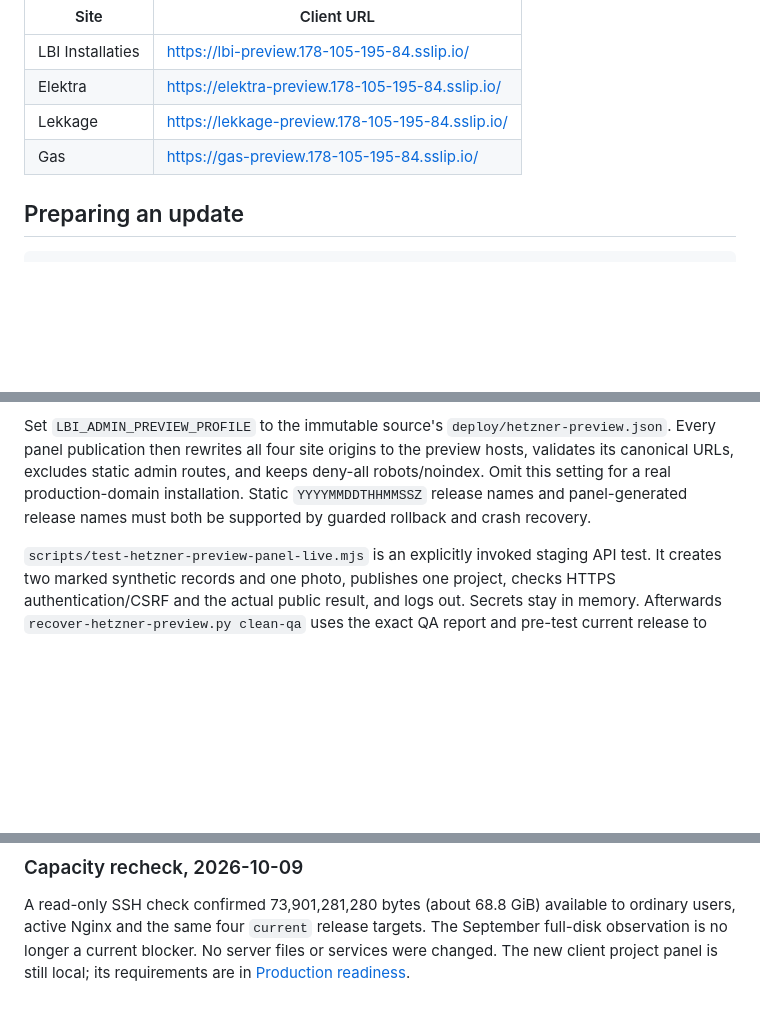
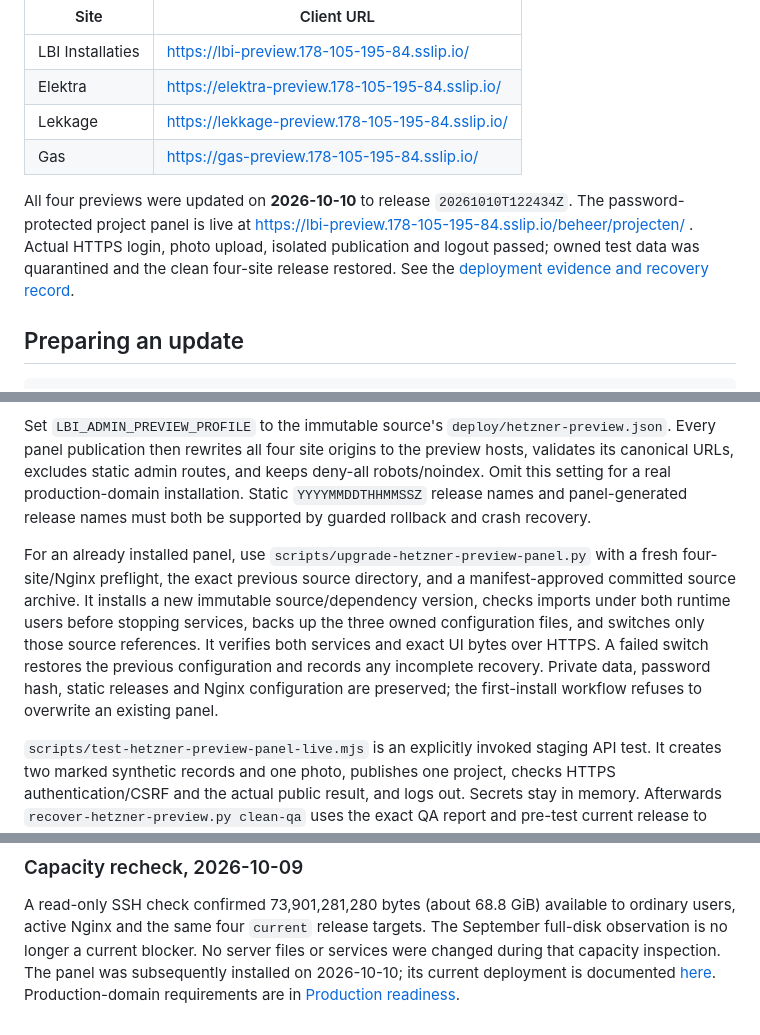
Before and after one commit to Swietlik3d/lbi_install, a Markdown page: docs/hetzner-preview.md, 3 parts joined by grey strips. Rendered like a GitHub page; blank space fills up the shorter version.

Commit message:
Record verified four-site preview and client panel deployment

```diff
--- a/docs/hetzner-preview.md
+++ b/docs/hetzner-preview.md
@@ -9,6 +9,13 @@ HTTPS virtual hosts. Their URLs do not use the BezwaarPilot domain.
 | Elektra | https://elektra-preview.178-105-195-84.sslip.io/ |
 | Lekkage | https://lekkage-preview.178-105-195-84.sslip.io/ |
 | Gas | https://gas-preview.178-105-195-84.sslip.io/ |
+
+All four previews were updated on **2026-10-10** to release
+`20261010T122434Z`. The password-protected project panel is live at
+https://lbi-preview.178-105-195-84.sslip.io/beheer/projecten/ . Actual HTTPS
+login, photo upload, isolated publication and logout passed; owned test data
+was quarantined and the clean four-site release restored. See the
+[deployment evidence and recovery record](hetzner-preview-2026-10-10.md).
 
 ## Preparing an update
 
@@ -107,6 +114,17 @@ production-domain installation. Static `YYYYMMDDTHHMMSSZ` release names and
 panel-generated release names must both be supported by guarded rollback and
 crash recovery.
 
+For an already installed panel, use `scripts/upgrade-hetzner-preview-panel.py`
+with a fresh four-site/Nginx preflight, the exact previous source directory,
+and a manifest-approved committed source archive. It installs a new immutable
+source/dependency version, checks imports under both runtime users before
+stopping services, backs up the three owned configuration files, and switches
+only those source references. It verifies both services and exact UI bytes over
+HTTPS. A failed switch restores the previous configuration and records any
+incomplete recovery. Private data, password hash, static releases and Nginx
+configuration are preserved; the first-install workflow refuses to overwrite
+an existing panel.
+
 `scripts/test-hetzner-preview-panel-live.mjs` is an explicitly invoked staging
 API test. It creates two marked synthetic records and one photo, publishes one
 project, checks HTTPS authentication/CSRF and the actual public result, and logs
@@ -155,5 +174,7 @@ logs, or old releases are deleted by the deployment.
 A read-only SSH check confirmed 73,901,281,280 bytes (about 68.8 GiB) available
 to ordinary users, active Nginx and the same four `current` release targets.
 The September full-disk observation is no longer a current blocker. No server
-files or services were changed. The new client project panel is still local;
-its requirements are in [Production readiness](production-readiness.md).
+files or services were changed during that capacity inspection. The panel was
+subsequently installed on 2026-10-10; its current deployment is documented
+[here](hetzner-preview-2026-10-10.md). Production-domain requirements are in
+[Production readiness](production-readiness.md).
```
Also changed, not shown: other parts of docs/hetzner-preview.md (+2 -1 lines), docs/hetzner-preview-2026-10-10.md (added, +114 -0 lines), docs/production-readiness.md (+9 -8 lines).
